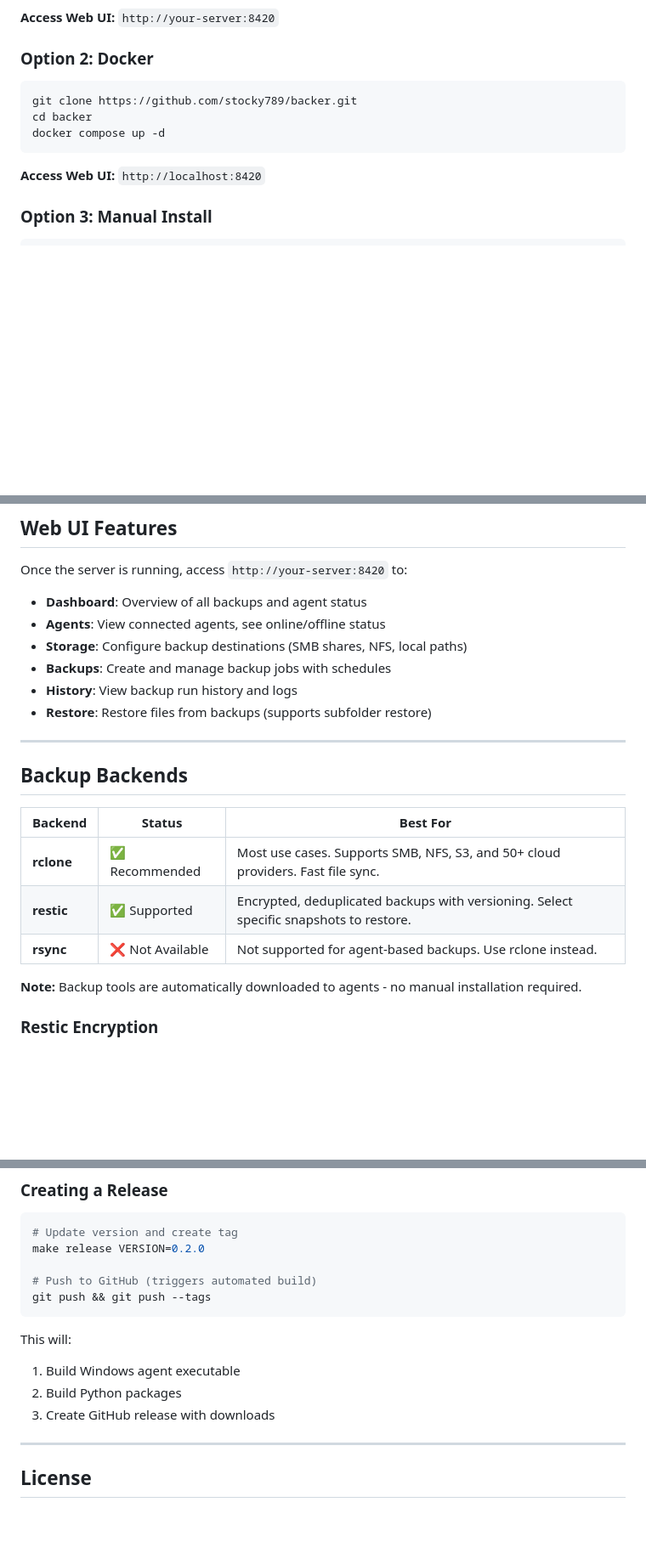
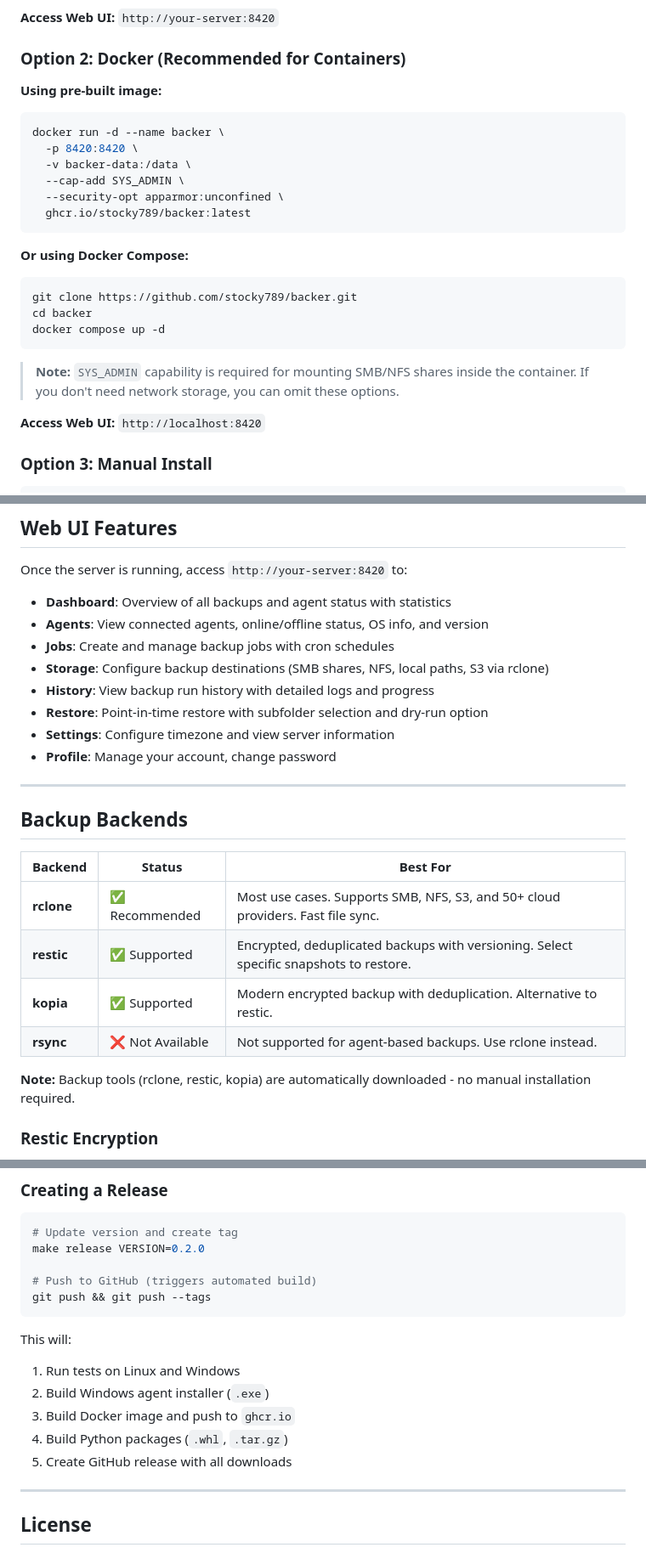
Before and after one commit to stocky789/backer, a Markdown page: README.md, 3 parts joined by grey strips. Shown at 85% size. Drawn GitHub-style; blank space fills up the shorter version.

Commit message:
Update README with accurate project documentation
- Add default login credentials (admin/admin)
- Add Docker image installation option (ghcr.io)
- Add kopia to supported backup backends
- Update Web UI features list with all pages
- Add agent logs command to CLI reference
- Document API authentication requirements
- Update release workflow to reflect Docker build

````diff
--- a/README.md
+++ b/README.md
@@ -54,13 +56,28 @@ This installs:
 
 **Access Web UI:** `http://your-server:8420`
 
-### Option 2: Docker
+### Option 2: Docker (Recommended for Containers)
+
+**Using pre-built image:**
+
+```bash
+docker run -d --name backer \
+  -p 8420:8420 \
+  -v backer-data:/data \
+  --cap-add SYS_ADMIN \
+  --security-opt apparmor:unconfined \
+  ghcr.io/stocky789/backer:latest
+```
+
+**Or using Docker Compose:**
 
 ```bash
 git clone https://github.com/stocky789/backer.git
 cd backer
 docker compose up -d
 ```
+
+> **Note:** `SYS_ADMIN` capability is required for mounting SMB/NFS shares inside the container. If you don't need network storage, you can omit these options.
 
 **Access Web UI:** `http://localhost:8420`
 
@@ -192,12 +209,14 @@ curl -fsSL https://raw.githubusercontent.com/stocky789/backer/main/scripts/insta
 
 Once the server is running, access `http://your-server:8420` to:
 
-- **Dashboard**: Overview of all backups and agent status
-- **Agents**: View connected agents, see online/offline status
-- **Storage**: Configure backup destinations (SMB shares, NFS, local paths)
-- **Backups**: Create and manage backup jobs with schedules
-- **History**: View backup run history and logs
-- **Restore**: Restore files from backups (supports subfolder restore)
+- **Dashboard**: Overview of all backups and agent status with statistics
+- **Agents**: View connected agents, online/offline status, OS info, and version
+- **Jobs**: Create and manage backup jobs with cron schedules
+- **Storage**: Configure backup destinations (SMB shares, NFS, local paths, S3 via rclone)
+- **History**: View backup run history with detailed logs and progress
+- **Restore**: Point-in-time restore with subfolder selection and dry-run option
+- **Settings**: Configure timezone and view server information
+- **Profile**: Manage your account, change password
 
 ---
 
@@ -207,9 +226,10 @@ Once the server is running, access `http://your-server:8420` to:
 |---------|--------|----------|
 | **rclone** | ✅ Recommended | Most use cases. Supports SMB, NFS, S3, and 50+ cloud providers. Fast file sync. |
 | **restic** | ✅ Supported | Encrypted, deduplicated backups with versioning. Select specific snapshots to restore. |
+| **kopia** | ✅ Supported | Modern encrypted backup with deduplication. Alternative to restic. |
 | **rsync** | ❌ Not Available | Not supported for agent-based backups. Use rclone instead. |
 
-**Note:** Backup tools are automatically downloaded to agents - no manual installation required.
+**Note:** Backup tools (rclone, restic, kopia) are automatically downloaded - no manual installation required.
 
 ### Restic Encryption
 
@@ -351,9 +379,11 @@ git push && git push --tags
 ```
 
 This will:
-1. Build Windows agent executable
-2. Build Python packages
-3. Create GitHub release with downloads
+1. Run tests on Linux and Windows
+2. Build Windows agent installer (`.exe`)
+3. Build Docker image and push to `ghcr.io`
+4. Build Python packages (`.whl`, `.tar.gz`)
+5. Create GitHub release with all downloads
 
 ---
 
````
Also changed, not shown: other parts of README.md (+16 -6 lines).
